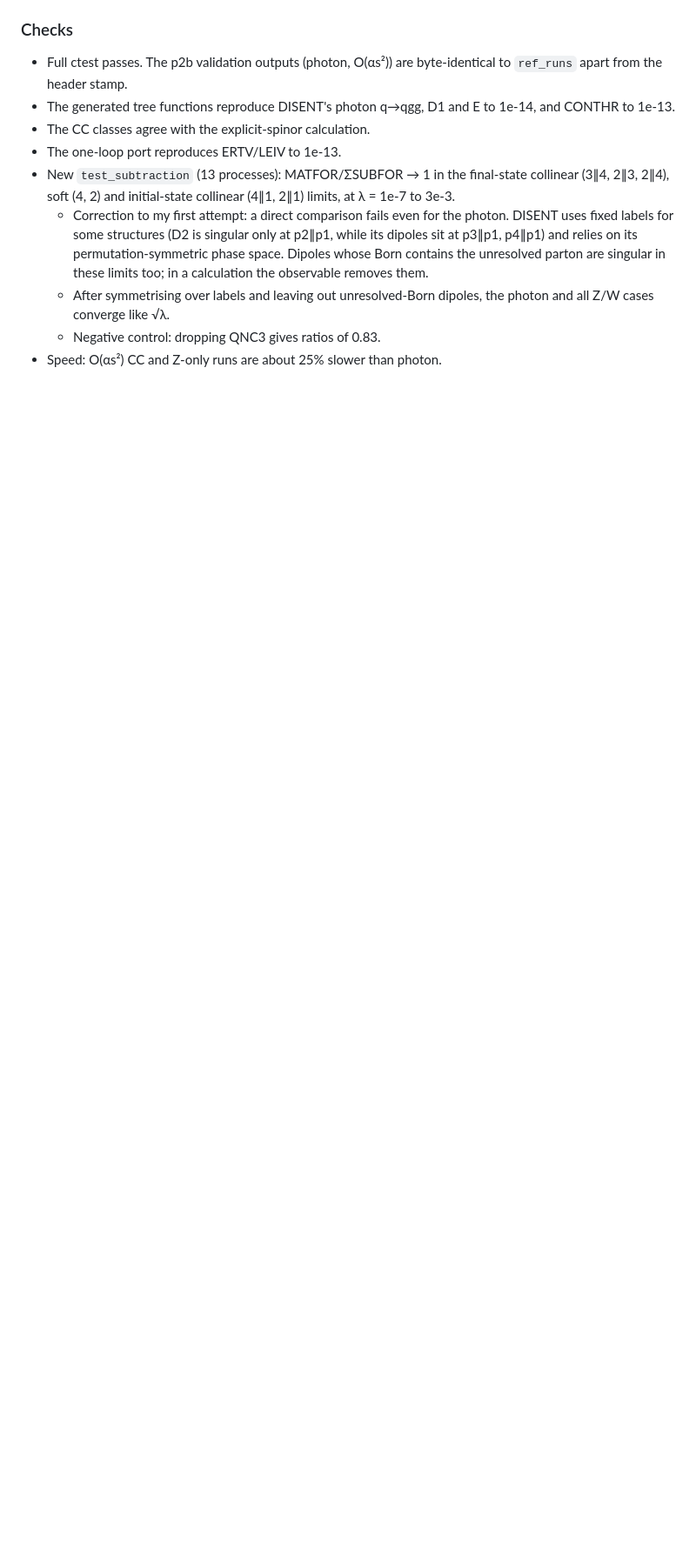
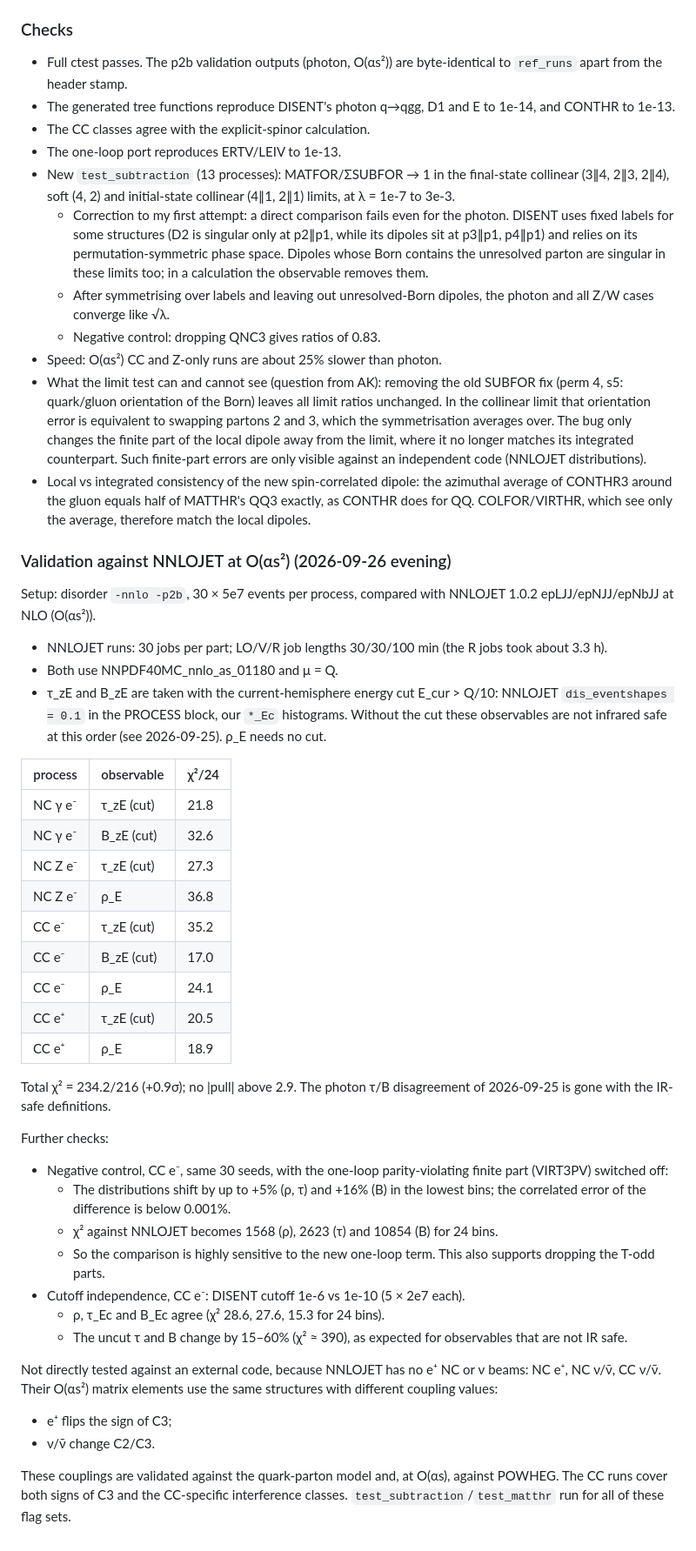
Before and after one commit to alexanderkarlberg/disorder, a Markdown page: docs/notebook.md, the part around the change. Shown at 87% size. Rendered like a GitHub page; blank space fills up the shorter version.

Commit message:
notebook: O(alphas^2) Z/W validation against NNLOJET (all agree), negative control, cutoff test
Co-Authored-By: Claude Opus 5.5 <noreply@anthropic.com>

```diff
--- a/docs/notebook.md
+++ b/docs/notebook.md
@@ -381,3 +381,67 @@ One loop:
     dipoles, the photon and all Z/W cases converge like √λ.
   - Negative control: dropping QNC3 gives ratios of 0.83.
 - Speed: O(αs²) CC and Z-only runs are about 25% slower than photon.
+- What the limit test can and cannot see (question from AK): removing the
+  old SUBFOR fix (perm 4, s5: quark/gluon orientation of the Born)
+  leaves all limit ratios unchanged. In the collinear limit that
+  orientation error is equivalent to swapping partons 2 and 3, which the
+  symmetrisation averages over. The bug only changes the finite part of
+  the local dipole away from the limit, where it no longer matches its
+  integrated counterpart. Such finite-part errors are only visible
+  against an independent code (NNLOJET distributions).
+- Local vs integrated consistency of the new spin-correlated dipole: the
+  azimuthal average of CONTHR3 around the gluon equals half of MATTHR's
+  QQ3 exactly, as CONTHR does for QQ. COLFOR/VIRTHR, which see only the
+  average, therefore match the local dipoles.
+
+### Validation against NNLOJET at O(αs²) (2026-09-26 evening)
+
+Setup: disorder `-nnlo -p2b`, 30 × 5e7 events per process, compared with
+NNLOJET 1.0.2 epLJJ/epNJJ/epNbJJ at NLO (O(αs²)).
+- NNLOJET runs: 30 jobs per part; LO/V/R job lengths 30/30/100 min
+  (the R jobs took about 3.3 h).
+- Both use NNPDF40MC_nnlo_as_01180 and μ = Q.
+- τ_zE and B_zE are taken with the current-hemisphere energy cut
+  E_cur > Q/10: NNLOJET `dis_eventshapes = 0.1` in the PROCESS block,
+  our `*_Ec` histograms. Without the cut these observables are not
+  infrared safe at this order (see 2026-09-25). ρ_E needs no cut.
+
+| process | observable | χ²/24 |
+|---|---|---|
+| NC γ e⁻ | τ_zE (cut) | 21.8 |
+| NC γ e⁻ | B_zE (cut) | 32.6 |
+| NC Z e⁻ | τ_zE (cut) | 27.3 |
+| NC Z e⁻ | ρ_E | 36.8 |
+| CC e⁻ | τ_zE (cut) | 35.2 |
+| CC e⁻ | B_zE (cut) | 17.0 |
+| CC e⁻ | ρ_E | 24.1 |
+| CC e⁺ | τ_zE (cut) | 20.5 |
+| CC e⁺ | ρ_E | 18.9 |
+
+Total χ² = 234.2/216 (+0.9σ); no |pull| above 2.9. The photon τ/B
+disagreement of 2026-09-25 is gone with the IR-safe definitions.
+
+Further checks:
+- Negative control, CC e⁻, same 30 seeds, with the one-loop
+  parity-violating finite part (VIRT3PV) switched off:
+  - The distributions shift by up to +5% (ρ, τ) and +16% (B) in the
+    lowest bins; the correlated error of the difference is below 0.001%.
+  - χ² against NNLOJET becomes 1568 (ρ), 2623 (τ) and 10854 (B) for 24
+    bins.
+  - So the comparison is highly sensitive to the new one-loop term. This
+    also supports dropping the T-odd parts.
+- Cutoff independence, CC e⁻: DISENT cutoff 1e-6 vs 1e-10 (5 × 2e7 each).
+  - ρ, τ_Ec and B_Ec agree (χ² 28.6, 27.6, 15.3 for 24 bins).
+  - The uncut τ and B change by 15–60% (χ² ≈ 390), as expected for
+    observables that are not IR safe.
+
+Not directly tested against an external code, because NNLOJET has no
+e⁺ NC or ν beams: NC e⁺, NC ν/ν̄, CC ν/ν̄. Their O(αs²) matrix elements
+use the same structures with different coupling values:
+- e⁺ flips the sign of C3;
+- ν/ν̄ change C2/C3.
+
+These couplings are validated against the quark-parton model and, at
+O(αs), against POWHEG. The CC runs cover both signs of C3 and the
+CC-specific interference classes. `test_subtraction`/`test_matthr` run for
+all of these flag sets.
```
